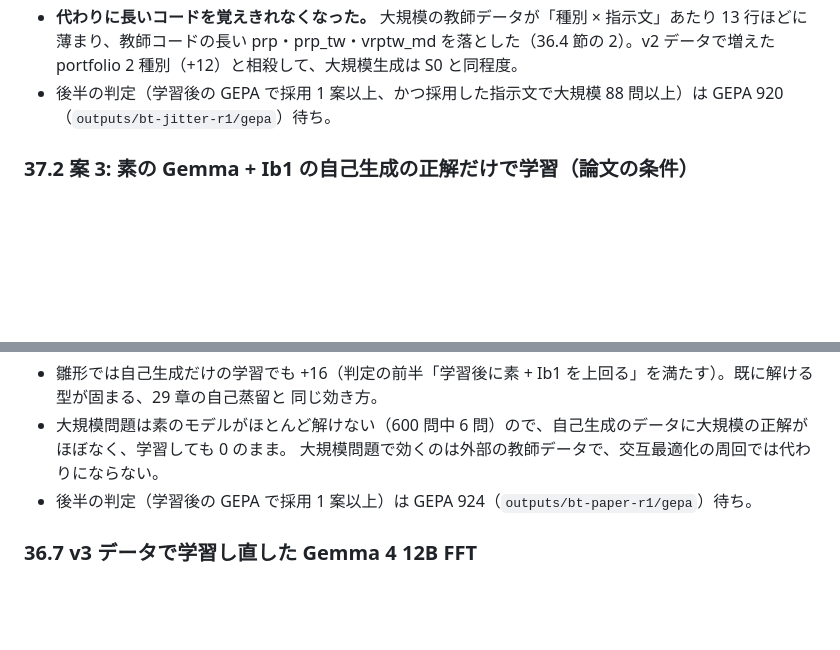
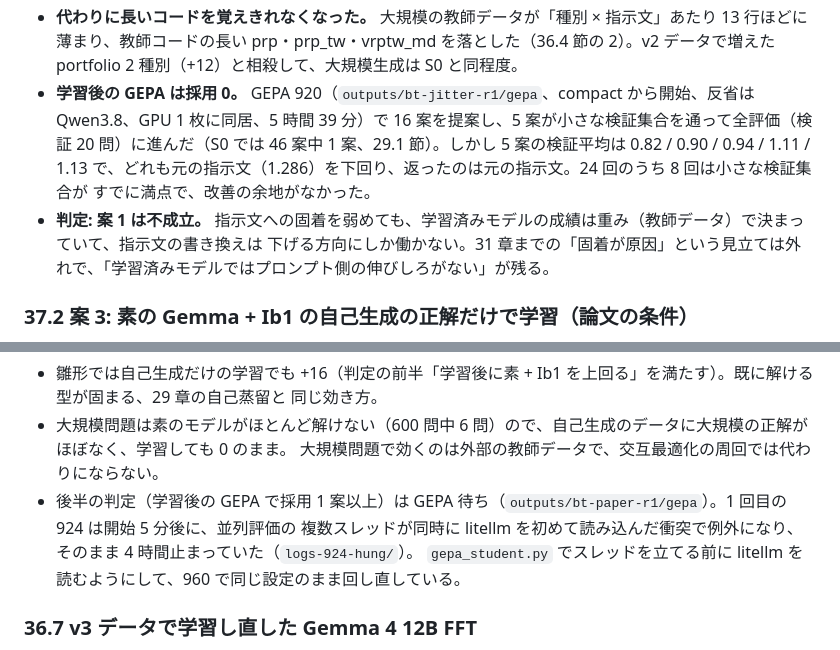
Before and after one commit to ryoww/test_distillation, a Markdown page: ProgAndSpec/DSPy_Shizuoka_V3_handover/RESCORE_REPORT.md, 2 parts joined by grey strips. GitHub-like rendering; blank space fills up the shorter version.

Commit message:
Record that GEPA adopts nothing even on the prompt-jittered student
Five proposals now reach full evaluation, but all score below the seed, so
prompt fixation was not why earlier rounds failed; the trained weights set
the score and rewriting the instruction only lowers it.

Co-Authored-By: Claude Opus 5.5 <noreply@anthropic.com>

```diff
--- a/ProgAndSpec/DSPy_Shizuoka_V3_handover/RESCORE_REPORT.md
+++ b/ProgAndSpec/DSPy_Shizuoka_V3_handover/RESCORE_REPORT.md
@@ -2184,7 +2184,12 @@ train_loss 0.067）。焼き込みは `/var/tmp/yy-lab-ft/gemma4-12b-jitter-lora
   採用 0 だった。計画の判定の前半（「5 本の正解数がほぼ同じ」）は満たす。
 - **代わりに長いコードを覚えきれなくなった。** 大規模の教師データが「種別 × 指示文」あたり 13 行ほどに薄まり、教師コードの長い
   prp・prp_tw・vrptw_md を落とした（36.4 節の 2）。v2 データで増えた portfolio 2 種別（+12）と相殺して、大規模生成は S0 と同程度。
-- 後半の判定（学習後の GEPA で採用 1 案以上、かつ採用した指示文で大規模 88 問以上）は GEPA 920（`outputs/bt-jitter-r1/gepa`）待ち。
+- **学習後の GEPA は採用 0。** GEPA 920（`outputs/bt-jitter-r1/gepa`、compact から開始、反省は Qwen3.8、GPU 1 枚に同居、5 時間 39 分）で
+  16 案を提案し、5 案が小さな検証集合を通って全評価（検証 20 問）に進んだ（S0 では 46 案中 1 案、29.1 節）。しかし 5 案の検証平均は
+  0.82 / 0.90 / 0.94 / 1.11 / 1.13 で、どれも元の指示文（1.286）を下回り、返ったのは元の指示文。24 回のうち 8 回は小さな検証集合が
+  すでに満点で、改善の余地がなかった。
+- **判定: 案 1 は不成立。** 指示文への固着を弱めても、学習済みモデルの成績は重み（教師データ）で決まっていて、指示文の書き換えは
+  下げる方向にしか働かない。31 章までの「固着が原因」という見立ては外れで、「学習済みモデルではプロンプト側の伸びしろがない」が残る。
 
 ### 37.2 案 3: 素の Gemma + Ib1 の自己生成の正解だけで学習（論文の条件）
 
@@ -2202,7 +2207,9 @@ train_loss 0.067）。焼き込みは `/var/tmp/yy-lab-ft/gemma4-12b-jitter-lora
   同じ効き方。
 - 大規模問題は素のモデルがほとんど解けない（600 問中 6 問）ので、自己生成のデータに大規模の正解がほぼなく、学習しても 0 のまま。
   大規模問題で効くのは外部の教師データで、交互最適化の周回では代わりにならない。
-- 後半の判定（学習後の GEPA で採用 1 案以上）は GEPA 924（`outputs/bt-paper-r1/gepa`）待ち。
+- 後半の判定（学習後の GEPA で採用 1 案以上）は GEPA 待ち（`outputs/bt-paper-r1/gepa`）。1 回目の 924 は開始 5 分後に、並列評価の
+  複数スレッドが同時に litellm を初めて読み込んだ衝突で例外になり、そのまま 4 時間止まっていた（`logs-924-hung/`）。
+  `gepa_student.py` でスレッドを立てる前に litellm を読むようにして、960 で同じ設定のまま回し直している。
 
 ### 36.7 v3 データで学習し直した Gemma 4 12B FFT
 
```
